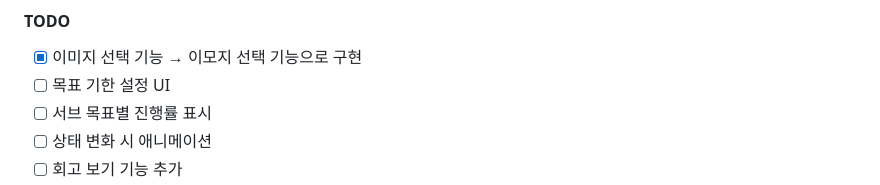
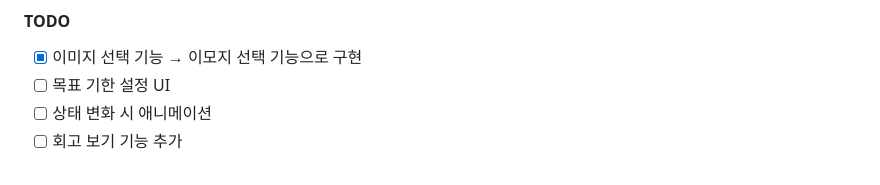
Before and after one commit to evan-hwang/mandalart-rpg, a Markdown page: docs/PLAN.md, the part around the change. Drawn GitHub-style.

Commit message:
chore: remove sub-goal progress TODO from plan

```diff
--- a/docs/PLAN.md
+++ b/docs/PLAN.md
@@ -249,7 +249,6 @@ double calculateProgress(List<GoalEntity> goals) {
 #### TODO
 - [x] 이미지 선택 기능 → 이모지 선택 기능으로 구현
 - [ ] 목표 기한 설정 UI
-- [ ] 서브 목표별 진행률 표시
 - [ ] 상태 변화 시 애니메이션
 - [ ] 회고 보기 기능 추가
 - [ ] 목표의 루틴화를 위해 목표 관리 UI/UX 추가 하단 이미지 참고
```
